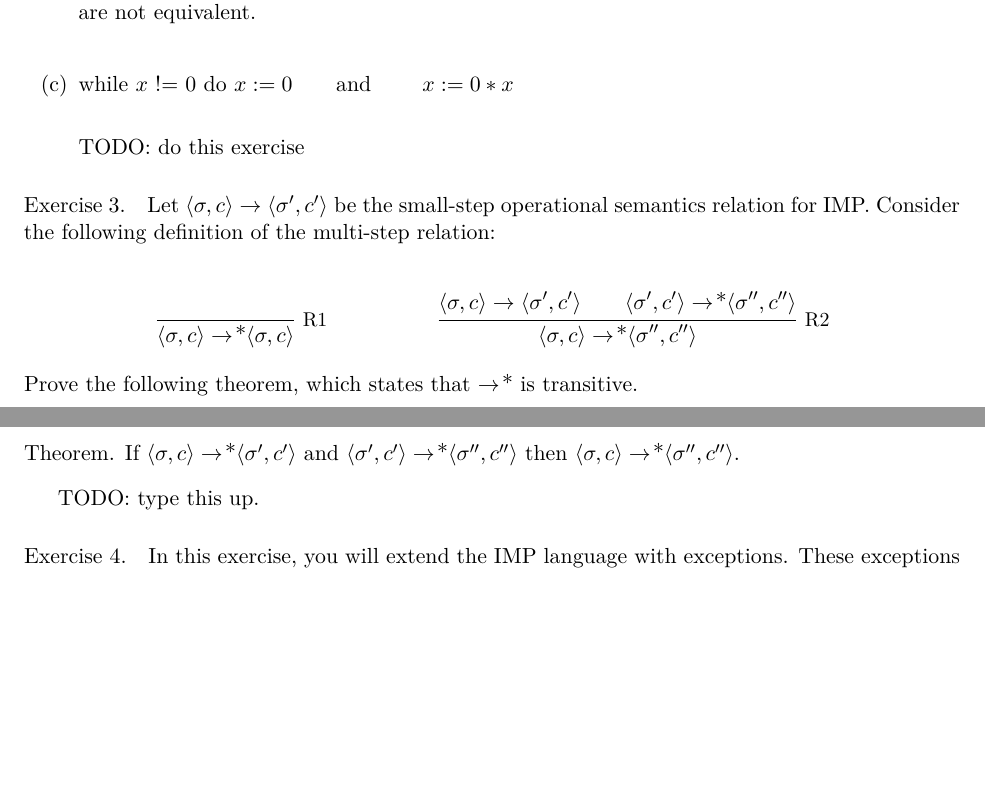
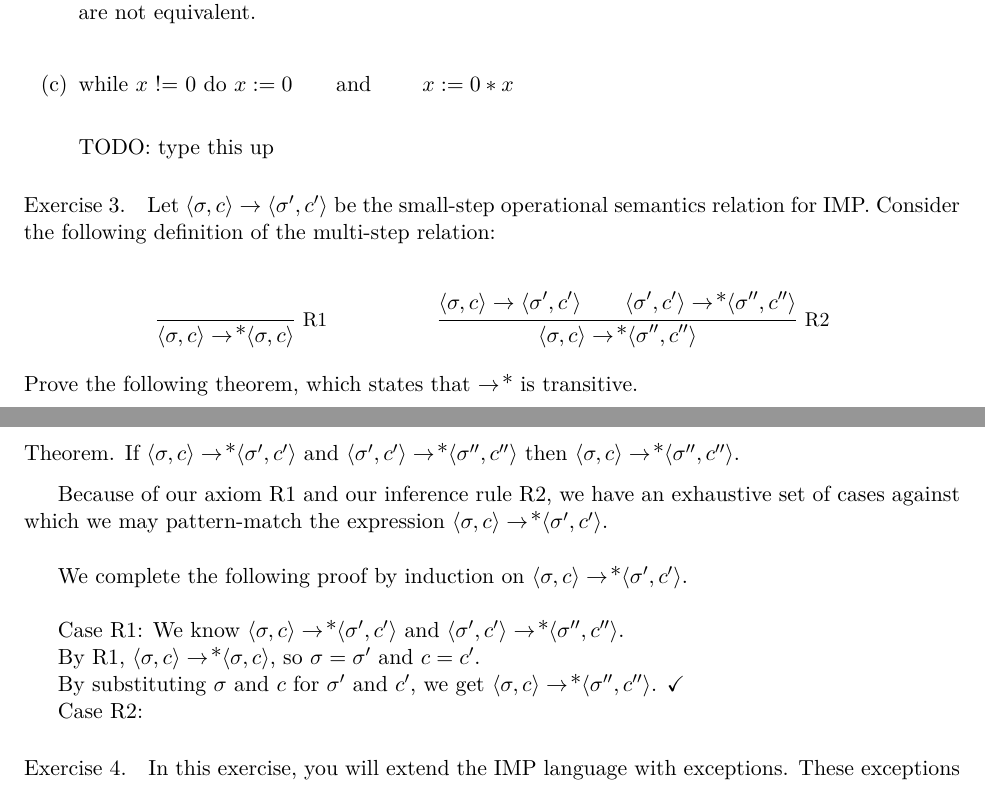
Before and after one commit to qbeightol/CS-4110, a LaTeX problem sheet (Homework/hw2/our-solution/homework/homework02.tex): two parts of pages 3 and 4 of 4, joined at a grey line, cut so that both start at the same text, the shorter picture padded with empty space. Compiled offline with XeLaTeX; a missing font is replaced by an installed copy or a similar font.

Commit message:
Began proof for exercise 3.

```diff
--- a/Homework/hw2/our-solution/homework/homework02.tex
+++ b/Homework/hw2/our-solution/homework/homework02.tex
@@ -169,7 +169,7 @@ We see that these two do $\emph{not}$ produce the same results. Therefore, the a
 
 \item $\while{x~\mathord{!}\mathord{=}~0}{x := 0}$\qquad and \qquad $x:= 0 * x$\\
 
-TODO: do this exercise
+TODO: type this up
 
 \end{enumerate}
 \end{exercise}
@@ -201,7 +201,22 @@ $\stepsone\kleenestar$ is transitive.
 \CONFIG{\sigma}{c} \stepsone\kleenestar \CONFIG{\sigma''}{c''} \).
 \end{theorem*}
 
-TODO: type this up.
+Because of our axiom R1 and our inference rule R2, we have an exhaustive set of cases against which we may pattern-match the expression \( \CONFIG{\sigma}{c} \stepsone\kleenestar
+\CONFIG{\sigma'}{c'} \).\\
+
+We complete the following proof by induction on  \( \CONFIG{\sigma}{c} \stepsone\kleenestar
+\CONFIG{\sigma'}{c'} \).\\
+
+
+{\it Case R1}: We know \( \CONFIG{\sigma}{c} \stepsone\kleenestar \CONFIG{\sigma'}{c'} \) and
+\( \CONFIG{\sigma'}{c'} \stepsone\kleenestar \CONFIG{\sigma''}{c''} \).\\
+\indent By R1, \( \CONFIG{\sigma}{c} \stepsone\kleenestar \CONFIG{\sigma}{c} \), so $\sigma = \sigma'$ and $c = c'$.\\
+\indent By substituting $\sigma$ and $c$ for $\sigma'$ and $c'$, we get  \(
+\CONFIG{\sigma}{c} \stepsone\kleenestar \CONFIG{\sigma''}{c''} \). \checkmark
+
+{\it Case R2}:
+
+
 \end{exercise}
 
 \begin{exercise}
```
Also changed, not shown: Homework/hw2/our-solution/homework/homework02.pdf, 2 other files.
